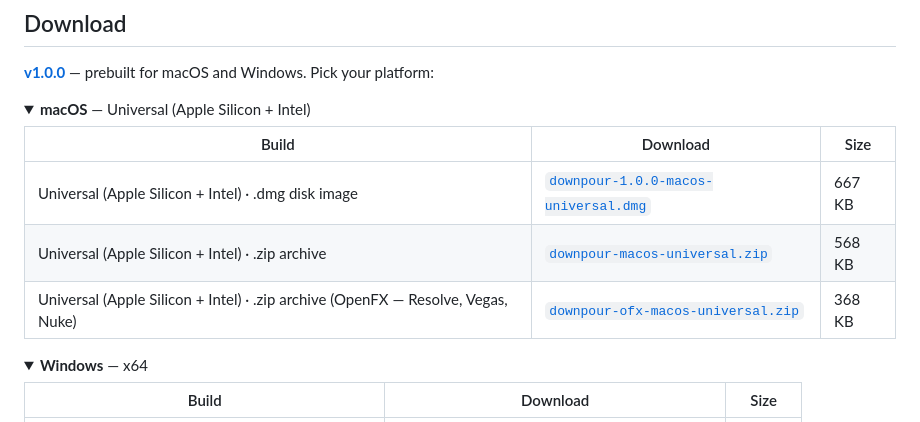
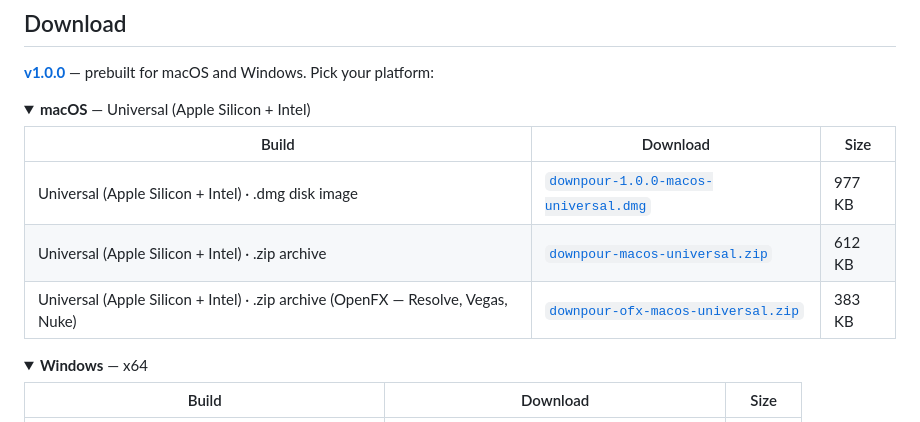
Before and after one commit to stoatworks-labs/downpour, a Markdown page: README.md, the part around the change. Drawn GitHub-style; folded sections open.

Commit message:
README: refresh the download sizes
The macOS artefacts grew when the autosign agent re-signed and notarised them,
so the generated size column was understating them. Regenerated by
release/gen-downloads.py.

Co-Authored-By: Claude Opus 5 <noreply@anthropic.com>

```diff
--- a/README.md
+++ b/README.md
@@ -48,9 +48,9 @@ harness in this repository.
 
 | Build | Download | Size |
 | --- | --- | --- |
-| Universal (Apple Silicon + Intel) · .dmg disk image | [`downpour-1.0.0-macos-universal.dmg`](https://github.com/stoatworks-labs/downpour/releases/download/v1.0.0/downpour-1.0.0-macos-universal.dmg) | 667 KB |
-| Universal (Apple Silicon + Intel) · .zip archive | [`downpour-macos-universal.zip`](https://github.com/stoatworks-labs/downpour/releases/latest/download/downpour-macos-universal.zip) | 568 KB |
-| Universal (Apple Silicon + Intel) · .zip archive (OpenFX — Resolve, Vegas, Nuke) | [`downpour-ofx-macos-universal.zip`](https://github.com/stoatworks-labs/downpour/releases/latest/download/downpour-ofx-macos-universal.zip) | 368 KB |
+| Universal (Apple Silicon + Intel) · .dmg disk image | [`downpour-1.0.0-macos-universal.dmg`](https://github.com/stoatworks-labs/downpour/releases/download/v1.0.0/downpour-1.0.0-macos-universal.dmg) | 977 KB |
+| Universal (Apple Silicon + Intel) · .zip archive | [`downpour-macos-universal.zip`](https://github.com/stoatworks-labs/downpour/releases/latest/download/downpour-macos-universal.zip) | 612 KB |
+| Universal (Apple Silicon + Intel) · .zip archive (OpenFX — Resolve, Vegas, Nuke) | [`downpour-ofx-macos-universal.zip`](https://github.com/stoatworks-labs/downpour/releases/latest/download/downpour-ofx-macos-universal.zip) | 383 KB |
 
 </details>
 
```
